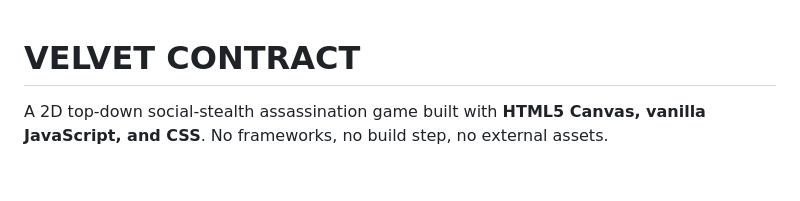
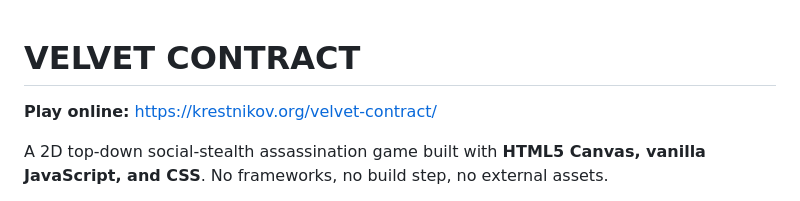
Before and after one commit to Rai220/velvet-contract, a Markdown page: README.md, the part around the change. GitHub-like rendering; blank space fills up the shorter version.

Commit message:
Add GitHub Pages live link

```diff
--- a/README.md
+++ b/README.md
@@ -1,4 +1,6 @@
 # VELVET CONTRACT
+
+**Play online:** https://krestnikov.org/velvet-contract/
 
 A 2D top-down social-stealth assassination game built with **HTML5 Canvas, vanilla JavaScript, and CSS**. No frameworks, no build step, no external assets.
 
```
